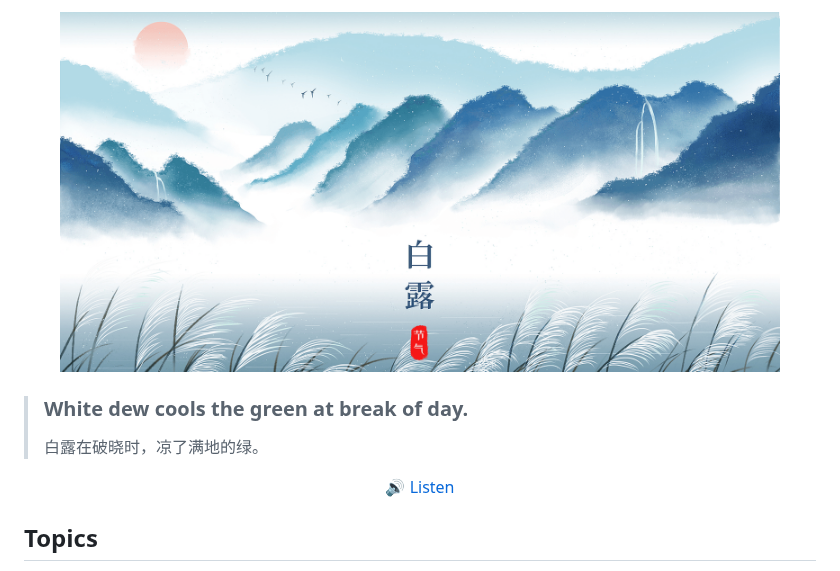
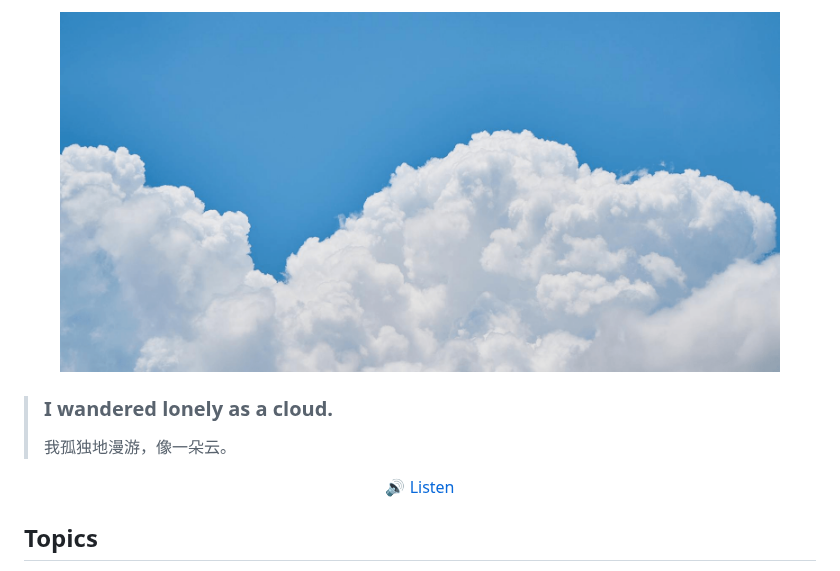
Before and after one commit to haiifeng/dailyQA, a Markdown page: readme.md, the part around one of its changes. GitHub-like rendering; pictures changed too: images/daily-sentence.png.

```diff
--- a/readme.md
+++ b/readme.md
@@ -10,6 +10,6 @@
 </p>
 
-> ### White dew cools the green at break of day.
+> ### I wandered lonely as a cloud.
 >
-> 白露在破晓时，凉了满地的绿。
+> 我孤独地漫游，像一朵云。
 
```
Also changed, not shown: other parts of readme.md (+3 -3 lines).
